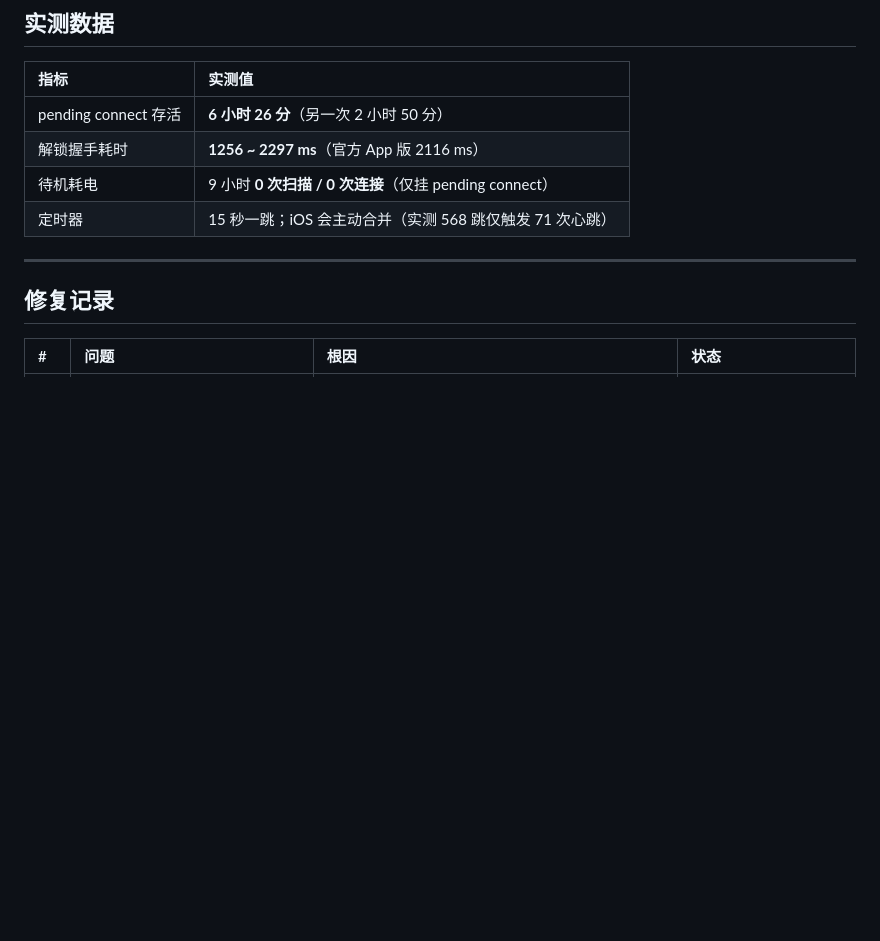
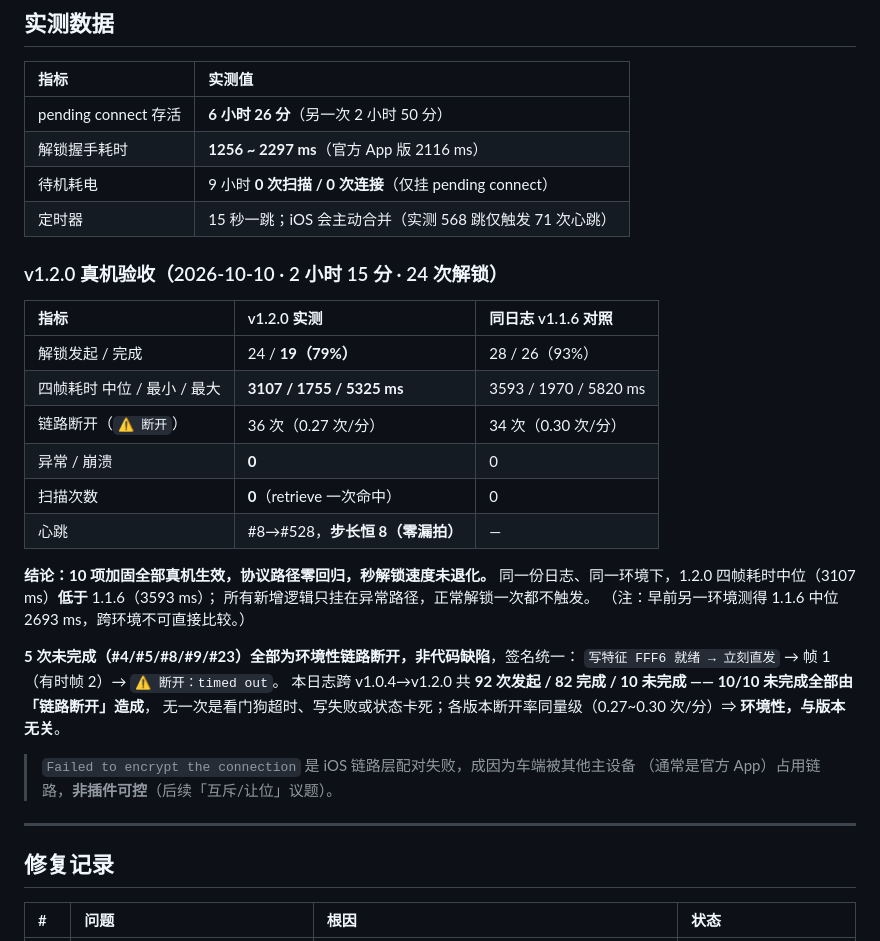
Before and after one commit to gan-jibamao/SundiroSPUnlock, a Markdown page: README.md, the part around one of its changes. GitHub-like rendering; blank space fills up the shorter version.

```diff
--- a/README.md
+++ b/README.md
@@ -36,6 +36,30 @@
 | 待机耗电 | 9 小时 **0 次扫描 / 0 次连接**（仅挂 pending connect） |
 | 定时器 | 15 秒一跳；iOS 会主动合并（实测 568 跳仅触发 71 次心跳） |
 
+### v1.2.0 真机验收（2026-10-10 · 2 小时 15 分 · 24 次解锁）
+
+| 指标 | v1.2.0 实测 | 同日志 v1.1.6 对照 |
+|:--|:--|:--|
+| 解锁发起 / 完成 | 24 / **19（79%）** | 28 / 26（93%） |
+| 四帧耗时 中位 / 最小 / 最大 | **3107 / 1755 / 5325 ms** | 3593 / 1970 / 5820 ms |
+| 链路断开（`⚠️ 断开`） | 36 次（0.27 次/分） | 34 次（0.30 次/分） |
+| 异常 / 崩溃 | **0** | 0 |
+| 扫描次数 | **0**（retrieve 一次命中） | 0 |
+| 心跳 | #8→#528，**步长恒 8（零漏拍）** | — |
+
+**结论：10 项加固全部真机生效，协议路径零回归，秒解锁速度未退化。**
+同一份日志、同一环境下，1.2.0 四帧耗时中位（3107 ms）**低于** 1.1.6（3593 ms）；
+所有新增逻辑只挂在异常路径，正常解锁一次都不触发。
+（注：早前另一环境测得 1.1.6 中位 2693 ms，跨环境不可直接比较。）
+
+**5 次未完成（#4/#5/#8/#9/#23）全部为环境性链路断开，非代码缺陷**，签名统一：
+`写特征 FFF6 就绪 → 立刻直发` → 帧 1（有时帧 2）→ `⚠️ 断开：timed out`。
+本日志跨 v1.0.4→v1.2.0 共 **92 次发起 / 82 完成 / 10 未完成 —— 10/10 未完成全部由「链路断开」造成**，
+无一次是看门狗超时、写失败或状态卡死；各版本断开率同量级（0.27~0.30 次/分）⇒ **环境性，与版本无关**。
+
+> `Failed to encrypt the connection` 是 iOS 链路层配对失败，成因为车端被其他主设备
+> （通常是官方 App）占用链路，**非插件可控**（后续「互斥/让位」议题）。
+
 ---
 
 ## 修复记录
```
Also changed, not shown: other parts of README.md (+15 -0 lines), CHANGELOG.md (+15 -0 lines).
